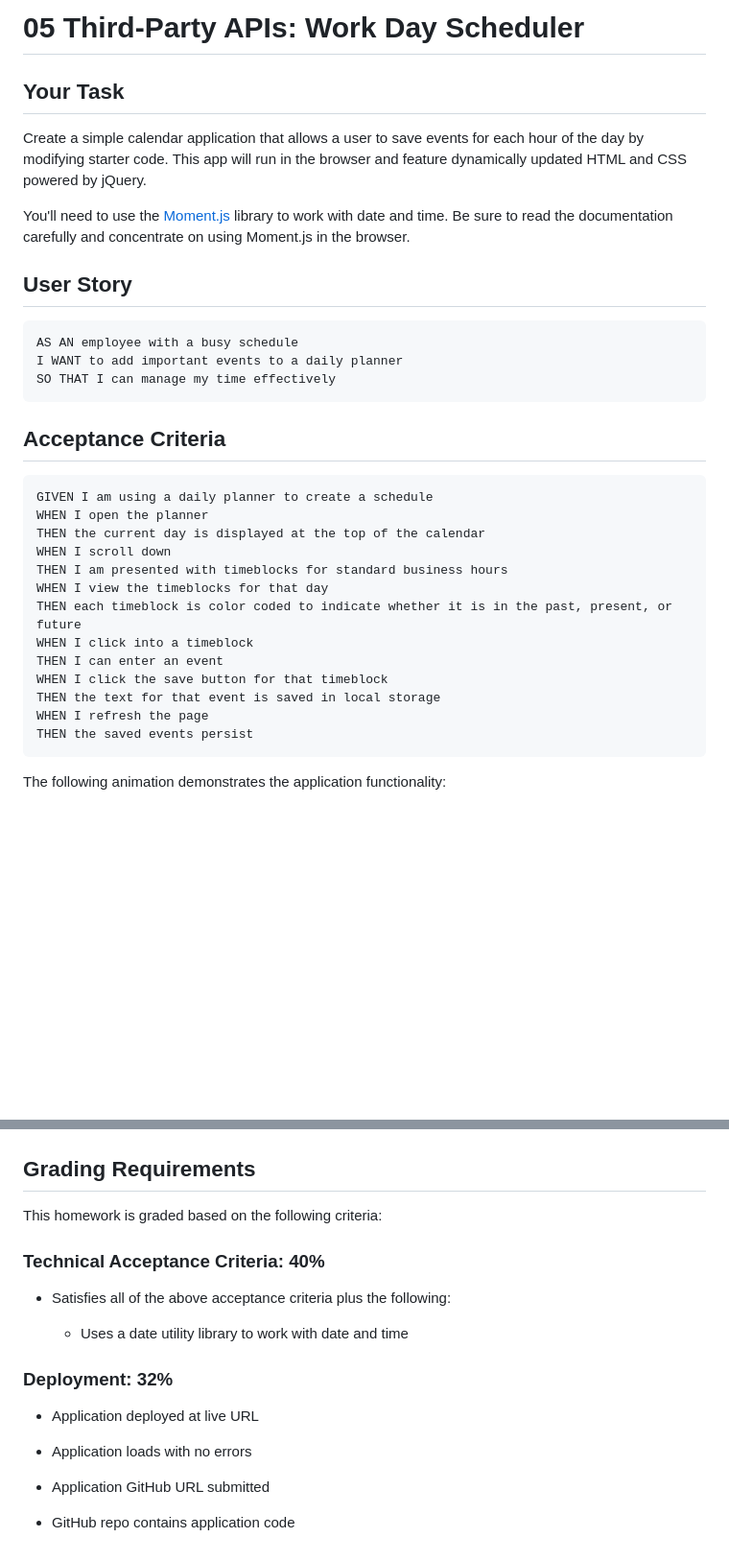
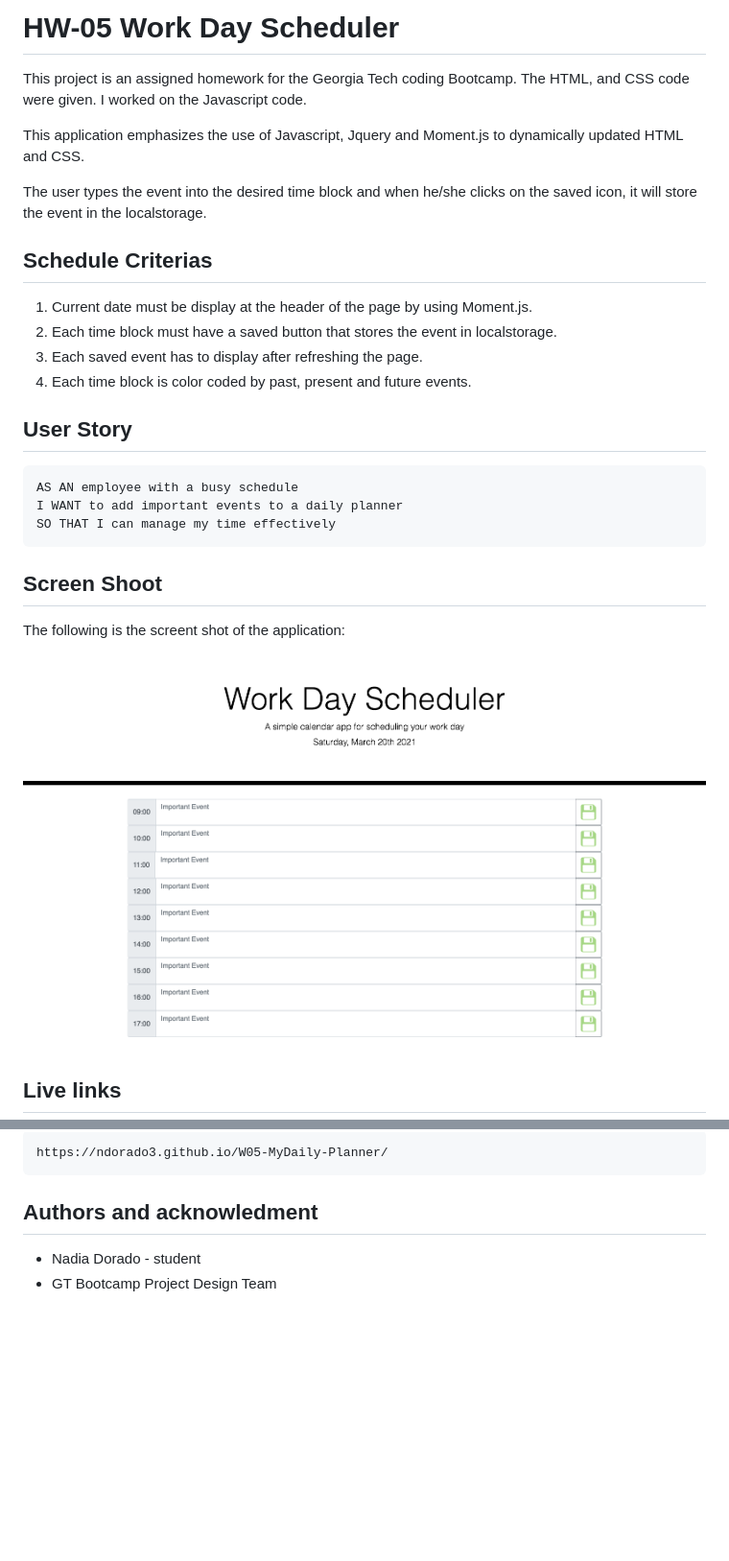
Before and after one commit to ndorado3/W05-MyDaily-Planner, a Markdown page: README.md, 2 parts joined by grey strips. Shown: that part at 96% size. Rendered like a GitHub page; pictures changed too: assets/img/planner.png (added); blank space fills up the shorter version.

````diff
--- a/README.md
+++ b/README.md
@@ -1,10 +1,17 @@
-# 05 Third-Party APIs: Work Day Scheduler
+# HW-05 Work Day Scheduler
 
-## Your Task
+This project is an assigned homework for the Georgia Tech coding Bootcamp. The HTML, and CSS code were given. I worked on the Javascript code.
 
-Create a simple calendar application that allows a user to save events for each hour of the day by modifying starter code. This app will run in the browser and feature dynamically updated HTML and CSS powered by jQuery.
+This application emphasizes the use of Javascript, Jquery and Moment.js to dynamically updated HTML and CSS.
 
-You'll need to use the [Moment.js](https://momentjs.com/) library to work with date and time. Be sure to read the documentation carefully and concentrate on using Moment.js in the browser.
+The user types the event into the desired time block and when he/she clicks on the saved icon, it will store the event in the localstorage.
+
+## Schedule Criterias
+
+  1. Current date must be display at the header of the page by using  Moment.js.
+  2. Each time block must have a saved button that stores the event in localstorage.
+  3. Each saved event has to display after refreshing the page.
+  4. Each time block is color coded by past, present and future events.
 
 ## User Story
 
@@ -13,24 +20,11 @@ AS AN employee with a busy schedule
 I WANT to add important events to a daily planner
 SO THAT I can manage my time effectively
 ```
+## Screen Shoot
 
-## Acceptance Criteria
+The following is the screent shot of the application:
 
-```md
-GIVEN I am using a daily planner to create a schedule
-WHEN I open the planner
-THEN the current day is displayed at the top of the calendar
-WHEN I scroll down
-THEN I am presented with timeblocks for standard business hours
-WHEN I view the timeblocks for that day
-THEN each timeblock is color coded to indicate whether it is in the past, present, or future
-WHEN I click into a timeblock
-THEN I can enter an event
-WHEN I click the save button for that timeblock
-THEN the text for that event is saved in local storage
-WHEN I refresh the page
-THEN the saved events persist
-```
+![Daily calendar](./assets/img/planner.png)
 
-The following animation demonstrates the application functionality:
+## Live links
 
@@ -38,21 +32,7 @@ The following animation demonstrates the application functionality:
 
+    https://ndorado3.github.io/W05-MyDaily-Planner/
 
-## Grading Requirements
+## Authors and acknowledment
 
-This homework is graded based on the following criteria:
-
-### Technical Acceptance Criteria: 40%
-
-* Satisfies all of the above acceptance criteria plus the following:
-
-  * Uses a date utility library to work with date and time
-
-### Deployment: 32%
-
-* Application deployed at live URL
-
-* Application loads with no errors
-
-* Application GitHub URL submitted
-
-* GitHub repo contains application code
+- Nadia Dorado - student
+- GT Bootcamp Project Design Team
````
Also changed, not shown: other parts of README.md (+1 -1 lines), 1 other file.
